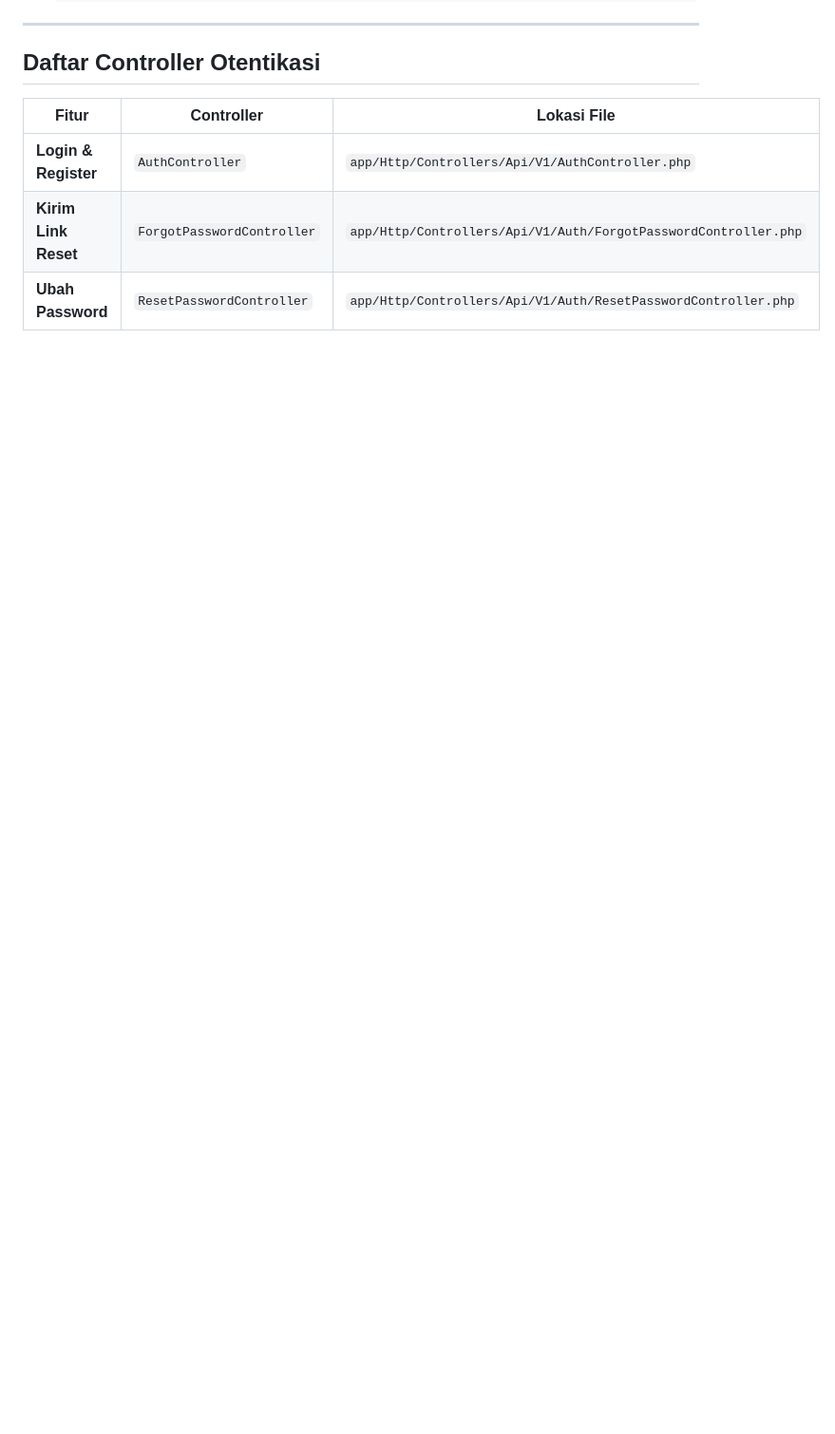
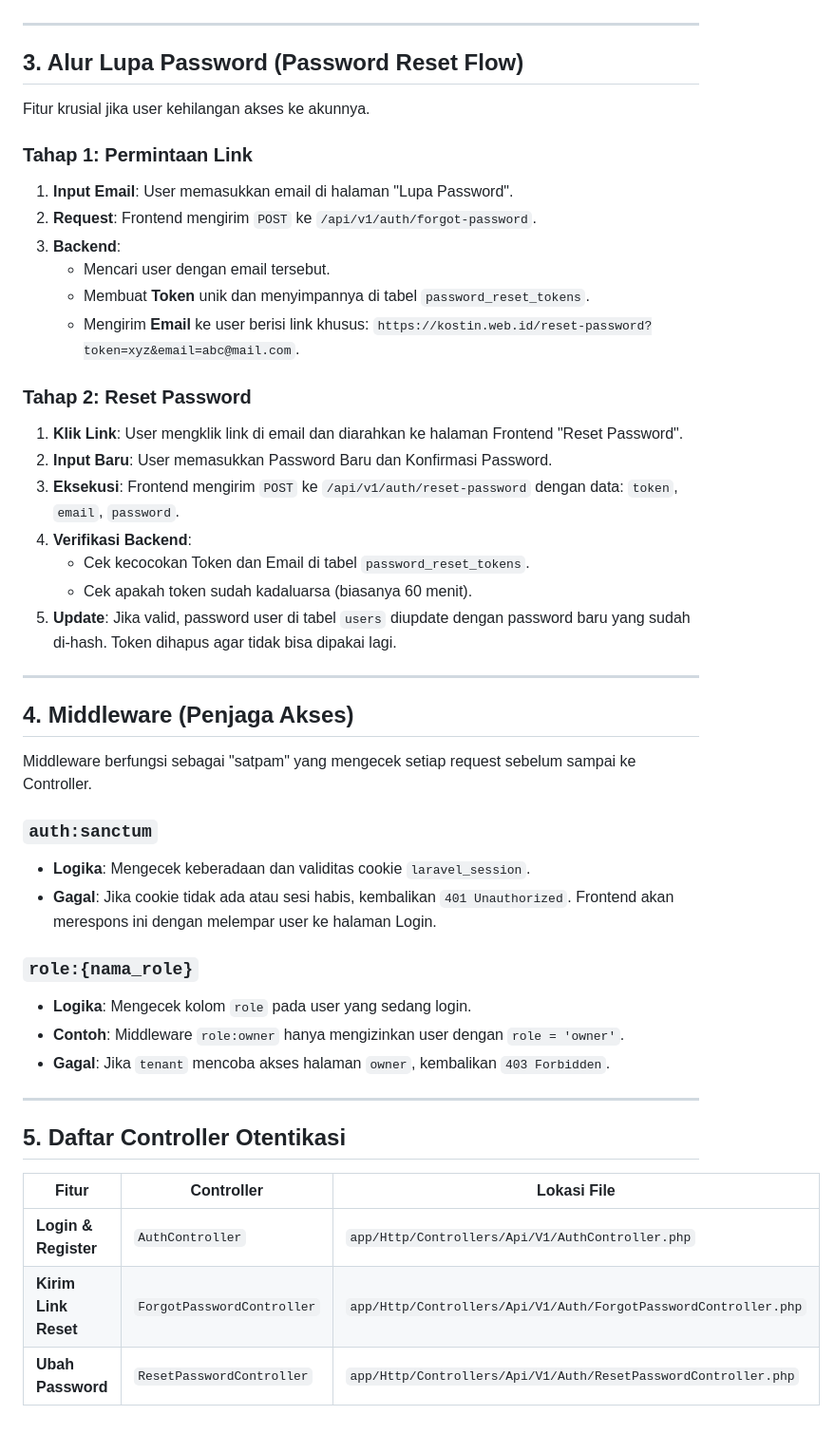
Before and after one commit to Zahh-ID/kostin, a Markdown page: learn/AUTH.md, the part around one of its changes. Shown at 95% size. GitHub-like rendering; blank space fills up the shorter version.

```diff
--- a/learn/AUTH.md
+++ b/learn/AUTH.md
@@ -68,7 +54,45 @@ Middleware kustom (`App\Http\Middleware\RoleMiddleware`).
 
 ---
 
-## Daftar Controller Otentikasi
+## 3. Alur Lupa Password (Password Reset Flow)
+
+Fitur krusial jika user kehilangan akses ke akunnya.
+
+### Tahap 1: Permintaan Link
+1.  **Input Email**: User memasukkan email di halaman "Lupa Password".
+2.  **Request**: Frontend mengirim `POST` ke `/api/v1/auth/forgot-password`.
+3.  **Backend**:
+    *   Mencari user dengan email tersebut.
+    *   Membuat **Token** unik dan menyimpannya di tabel `password_reset_tokens`.
+    *   Mengirim **Email** ke user berisi link khusus: `https://kostin.web.id/reset-password?token=xyz&email=abc@mail.com`.
+
+### Tahap 2: Reset Password
+1.  **Klik Link**: User mengklik link di email dan diarahkan ke halaman Frontend "Reset Password".
+2.  **Input Baru**: User memasukkan Password Baru dan Konfirmasi Password.
+3.  **Eksekusi**: Frontend mengirim `POST` ke `/api/v1/auth/reset-password` dengan data: `token`, `email`, `password`.
+4.  **Verifikasi Backend**:
+    *   Cek kecocokan Token dan Email di tabel `password_reset_tokens`.
+    *   Cek apakah token sudah kadaluarsa (biasanya 60 menit).
+5.  **Update**: Jika valid, password user di tabel `users` diupdate dengan password baru yang sudah di-hash. Token dihapus agar tidak bisa dipakai lagi.
+
+---
+
+## 4. Middleware (Penjaga Akses)
+
+Middleware berfungsi sebagai "satpam" yang mengecek setiap request sebelum sampai ke Controller.
+
+### `auth:sanctum`
+*   **Logika**: Mengecek keberadaan dan validitas cookie `laravel_session`.
+*   **Gagal**: Jika cookie tidak ada atau sesi habis, kembalikan `401 Unauthorized`. Frontend akan merespons ini dengan melempar user ke halaman Login.
+
+### `role:{nama_role}`
+*   **Logika**: Mengecek kolom `role` pada user yang sedang login.
+*   **Contoh**: Middleware `role:owner` hanya mengizinkan user dengan `role = 'owner'`.
+*   **Gagal**: Jika `tenant` mencoba akses halaman `owner`, kembalikan `403 Forbidden`.
+
+---
+
+## 5. Daftar Controller Otentikasi
 
 | Fitur | Controller | Lokasi File |
 |-------|------------|-------------|
```
Also changed, not shown: other parts of learn/AUTH.md (+35 -49 lines), learn/API_ENDPOINTS.md (+110 -59 lines), learn/FEATURES.md (+126 -64 lines).
